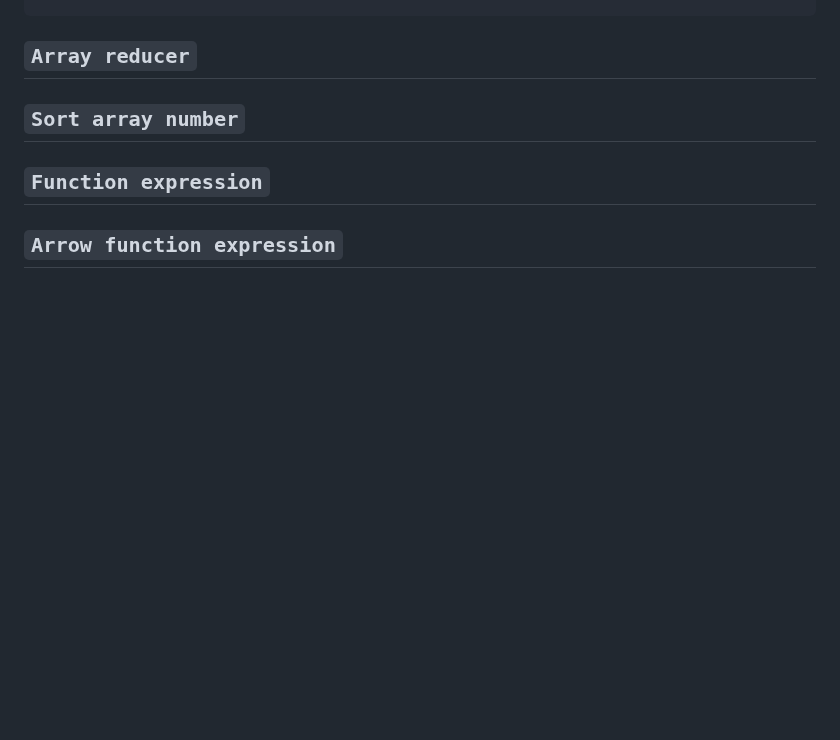
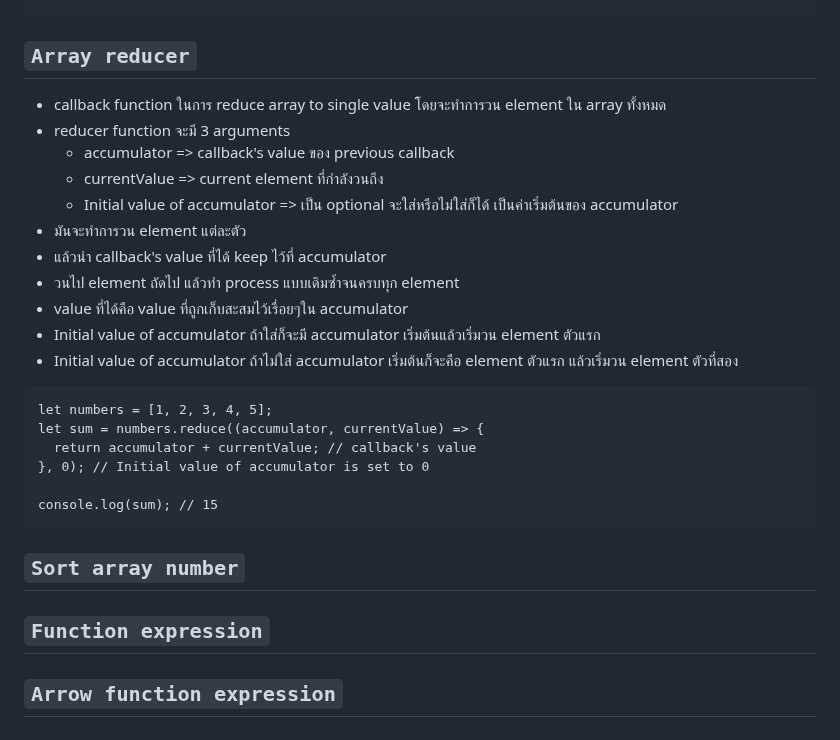
Before and after one commit to guntza10/Javascript-Zero-to-Hero, a Markdown page: README.md, the part around the change. Drawn GitHub-style; blank space fills up the shorter version.

Commit message:
array reducer

````diff
--- a/README.md
+++ b/README.md
@@ -798,6 +798,27 @@ function print(element) {
 
 ## `Array reducer`
 
+- callback function ในการ reduce array to single value โดยจะทำการวน element ใน array ทั้งหมด
+- reducer function จะมี 3 arguments
+  - accumulator => callback's value ของ previous callback
+  - currentValue => current element ที่กำลังวนถึง
+  - Initial value of accumulator => เป็น optional จะใส่หรือไม่ใส่ก็ได้ เป็นค่าเริ่มต้นของ accumulator
+- มันจะทำการวน element แต่ละตัว
+- แล้วนำ callback's value ที่ได้ keep ไว้ที่ accumulator
+- วนไป element ถัดไป แล้วทำ process แบบเดิมซ้ำจนครบทุก element
+- value ที่ได้คือ value ที่ถูกเก็บสะสมไว้เรื่อยๆใน accumulator
+- Initial value of accumulator ถ้าใส่ก็จะมี accumulator เริ่มต้นแล้วเริ่มวน element ตัวแรก
+- Initial value of accumulator ถ้าไม่ใส่ accumulator เริ่มต้นก็จะคือ element ตัวแรก แล้วเริ่มวน element ตัวที่สอง
+
+```
+let numbers = [1, 2, 3, 4, 5];
+let sum = numbers.reduce((accumulator, currentValue) => {
+  return accumulator + currentValue; // callback's value
+}, 0); // Initial value of accumulator is set to 0
+
+console.log(sum); // 15
+```
+
 ## `Sort array number`
 
 ## `Function expression`
````
